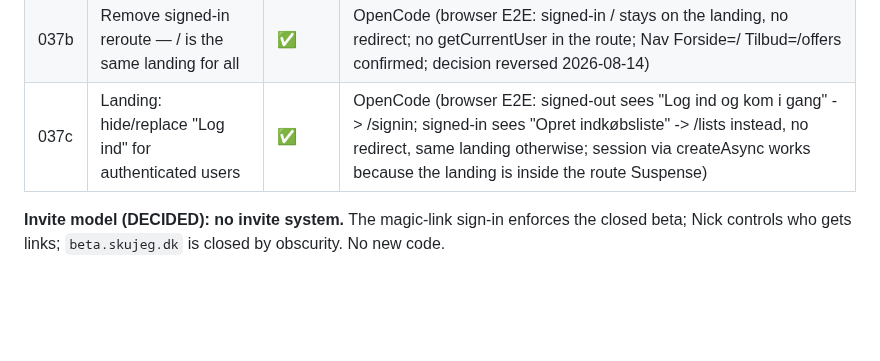
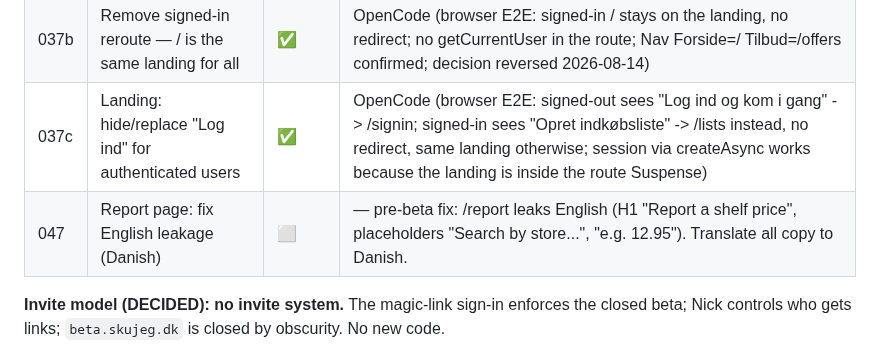
Before and after one commit to Nicktriez/price-watcher, a Markdown page: TASKS.md, the part around the change. Rendered like a GitHub page; blank space fills up the shorter version.

Commit message:
task 047: report page English leakage — translate /report copy to Danish (H1, labels, placeholders, incl. 12,95 comma)

```diff
--- a/TASKS.md
+++ b/TASKS.md
@@ -109,6 +109,7 @@ The last coding work before anyone is invited. **Task 042 + 043 must pass before
 | 037  | Landing page (root; signed-in reroutes to /offers)       | ✅     | OpenCode (landing content built + verified; the signed-in-reroute-to-/offers was **reversed → 037b**; final: / is the same landing for everyone, Forside → / for all)                                                                                               | 036                                                                                                                                                                |
 | 037b | Remove signed-in reroute — / is the same landing for all | ✅     | OpenCode (browser E2E: signed-in / stays on the landing, no redirect; no getCurrentUser in the route; Nav Forside=/ Tilbud=/offers confirmed; decision reversed 2026-08-14)                                                                                         | 037                                                                                                                                                                |
 | 037c | Landing: hide/replace "Log ind" for authenticated users  | ✅     | OpenCode (browser E2E: signed-out sees "Log ind og kom i gang" -> /signin; signed-in sees "Opret indkøbsliste" -> /lists instead, no redirect, same landing otherwise; session via createAsync works because the landing is inside the route Suspense)              | 037b — bug: sign-in CTA shows to authenticated users. Signed-in → signed-in action (default "Opret indkøbsliste" → /lists); no redirect; reuse Nav session pattern |
+| 047  | Report page: fix English leakage (Danish)                | ⬜     | — pre-beta fix: /report leaks English (H1 "Report a shelf price", placeholders "Search by store...", "e.g. 12.95"). Translate all copy to Danish.                                                                                                                   |
 
 **Invite model (DECIDED): no invite system.** The magic-link sign-in enforces the closed beta; Nick controls who gets links; `beta.skujeg.dk` is closed by obscurity. No new code.
 
```
Also changed, not shown: tasks/047-report-page-danish.md (added, +51 -0 lines).
